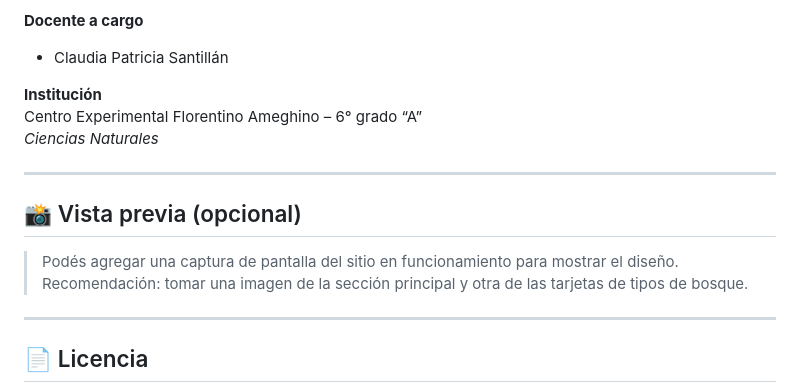
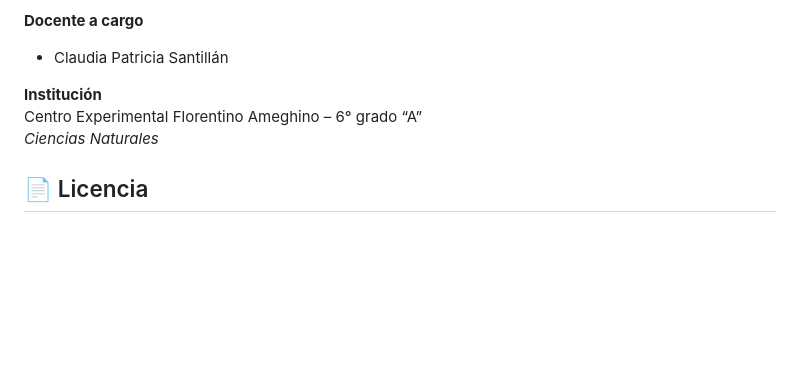
Before and after one commit to RodrDevs80/trab-pract-ecosistema-del-bosque-CEFA, a Markdown page: README.md, the part around the change. Drawn GitHub-style; blank space fills up the shorter version.

```diff
--- a/README.md
+++ b/README.md
@@ -82,15 +82,6 @@ El sitio fue desarrollado como parte de un trabajo de investigación escolar y c
 Centro Experimental Florentino Ameghino – 6° grado “A”
 _Ciencias Naturales_
 
----
-
-## 📸 Vista previa (opcional)
-
-> Podés agregar una captura de pantalla del sitio en funcionamiento para mostrar el diseño.
-> Recomendación: tomar una imagen de la sección principal y otra de las tarjetas de tipos de bosque.
-
----
-
 ## 📄 Licencia
 
 Este proyecto fue creado con fines educativos. Si deseás reutilizarlo o adaptarlo, recordá dar el crédito correspondiente a sus autores originales.
```
